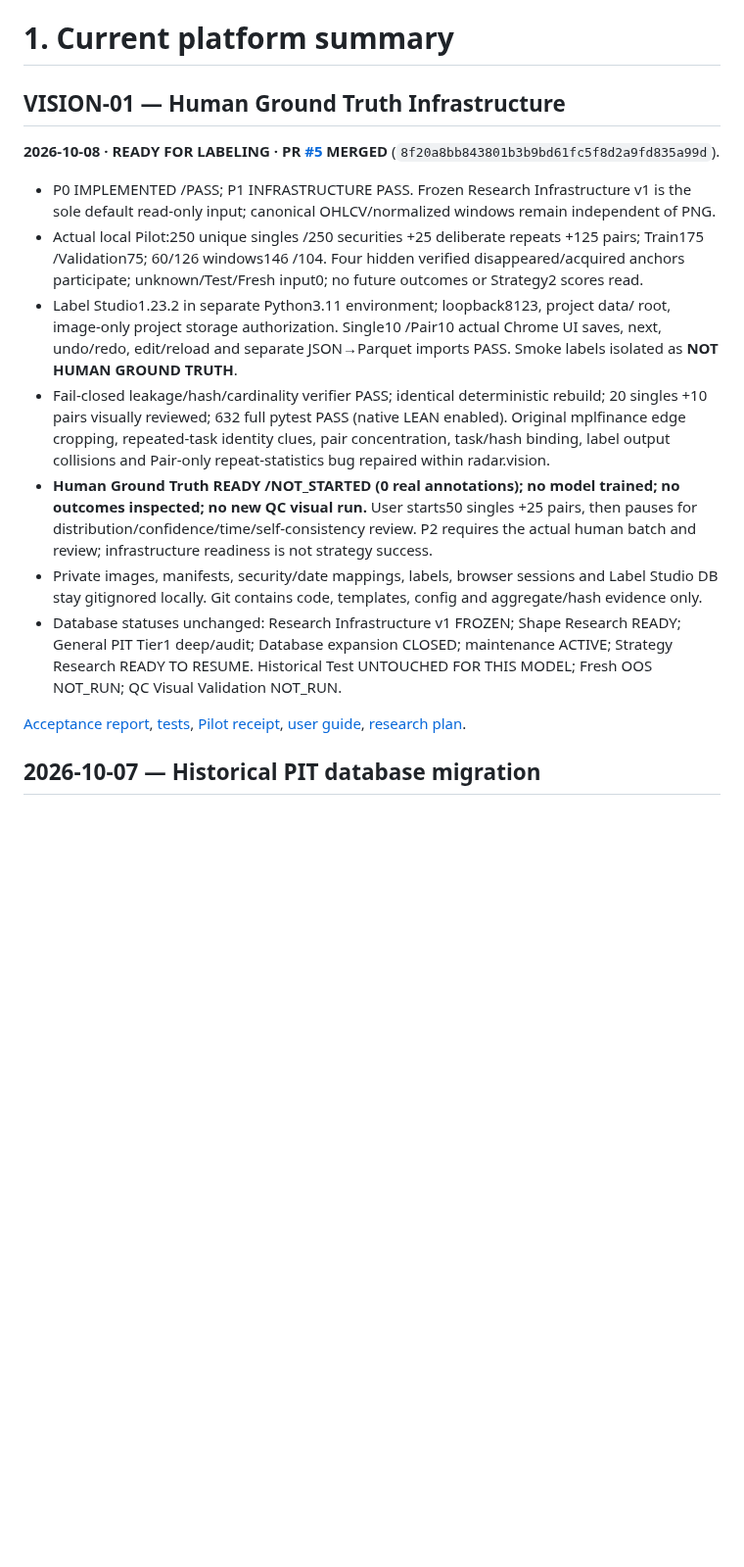
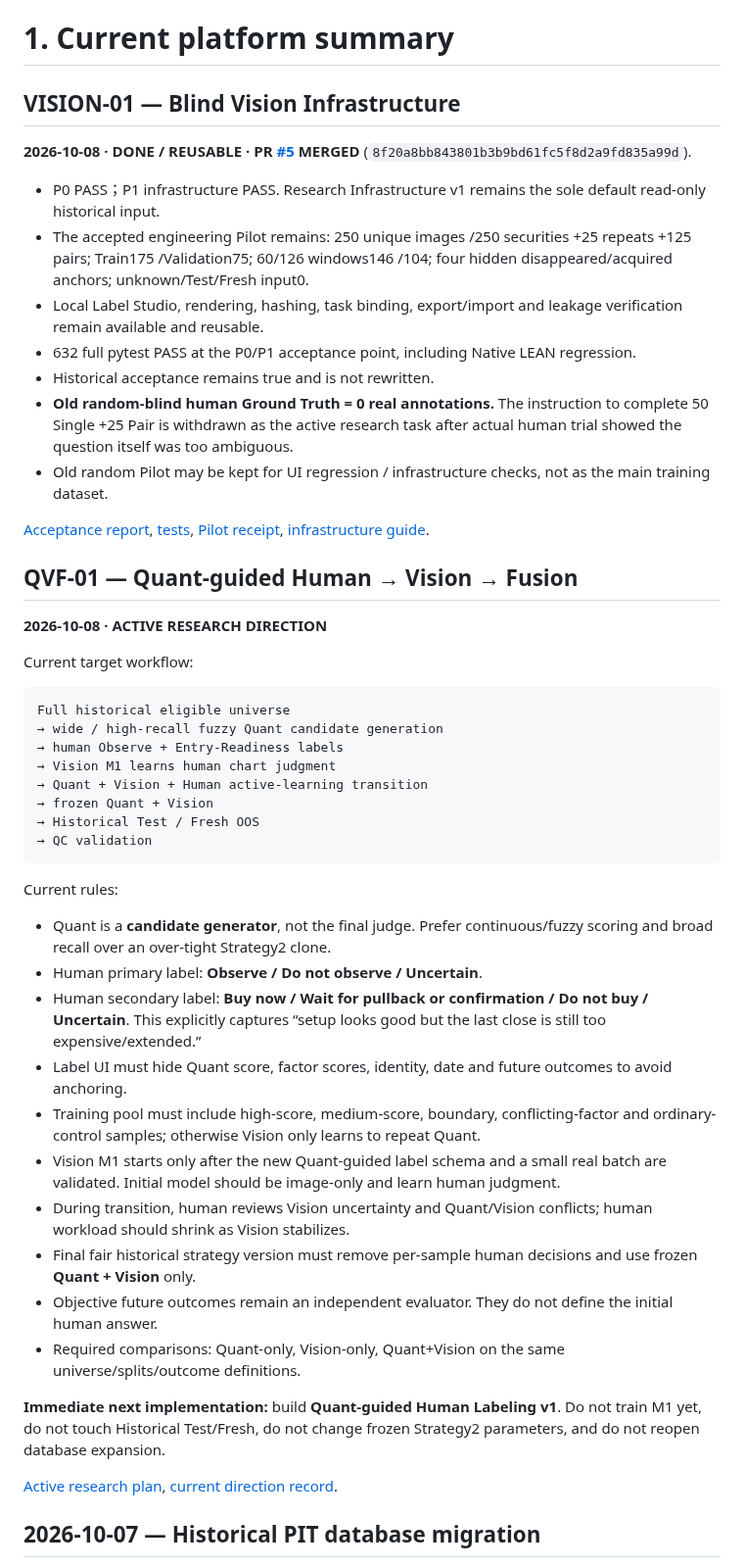
Before and after one commit to zhoushuming073-cell/stock-radar, a Markdown page: reports/journey-2026-09-30-0651-📌当前总账.md, the part around one of its changes. Shown at 98% size. Drawn GitHub-style; blank space fills up the shorter version.

Commit message:
Update canonical ledger to Quant Vision Fusion route

````diff
--- a/reports/journey-2026-09-30-0651-📌当前总账.md
+++ b/reports/journey-2026-09-30-0651-📌当前总账.md
@@ -41,19 +42,53 @@ When this file conflicts with an older dated journey document, this file is auth
 
 # 1. Current platform summary
 
-## VISION-01 — Human Ground Truth Infrastructure
+## VISION-01 — Blind Vision Infrastructure
 
-**2026-10-08 · READY FOR LABELING · PR [#5](https://github.com/zhoushuming073-cell/stock-radar/pull/5) MERGED** (`8f20a8bb843801b3b9bd61fc5f8d2a9fd835a99d`).
+**2026-10-08 · DONE / REUSABLE · PR [#5](https://github.com/zhoushuming073-cell/stock-radar/pull/5) MERGED** (`8f20a8bb843801b3b9bd61fc5f8d2a9fd835a99d`).
 
-- P0 IMPLEMENTED /PASS; P1 INFRASTRUCTURE PASS. Frozen Research Infrastructure v1 is the sole default read-only input; canonical OHLCV/normalized windows remain independent of PNG.
-- Actual local Pilot:250 unique singles /250 securities +25 deliberate repeats +125 pairs; Train175 /Validation75; 60/126 windows146 /104. Four hidden verified disappeared/acquired anchors participate; unknown/Test/Fresh input0; no future outcomes or Strategy2 scores read.
-- Label Studio1.23.2 in separate Python3.11 environment; loopback8123, project data/ root, image-only project storage authorization. Single10 /Pair10 actual Chrome UI saves, next, undo/redo, edit/reload and separate JSON→Parquet imports PASS. Smoke labels isolated as **NOT HUMAN GROUND TRUTH**.
-- Fail-closed leakage/hash/cardinality verifier PASS; identical deterministic rebuild; 20 singles +10 pairs visually reviewed; 632 full pytest PASS (native LEAN enabled). Original mplfinance edge cropping, repeated-task identity clues, pair concentration, task/hash binding, label output collisions and Pair-only repeat-statistics bug repaired within radar.vision.
-- **Human Ground Truth READY /NOT_STARTED (0 real annotations); no model trained; no outcomes inspected; no new QC visual run.** User starts50 singles +25 pairs, then pauses for distribution/confidence/time/self-consistency review. P2 requires the actual human batch and review; infrastructure readiness is not strategy success.
-- Private images, manifests, security/date mappings, labels, browser sessions and Label Studio DB stay gitignored locally. Git contains code, templates, config and aggregate/hash evidence only.
-- Database statuses unchanged: Research Infrastructure v1 FROZEN; Shape Research READY; General PIT Tier1 deep/audit; Database expansion CLOSED; maintenance ACTIVE; Strategy Research READY TO RESUME. Historical Test UNTOUCHED FOR THIS MODEL; Fresh OOS NOT_RUN; QC Visual Validation NOT_RUN.
+- P0 PASS；P1 infrastructure PASS. Research Infrastructure v1 remains the sole default read-only historical input.
+- The accepted engineering Pilot remains: 250 unique images /250 securities +25 repeats +125 pairs; Train175 /Validation75; 60/126 windows146 /104; four hidden disappeared/acquired anchors; unknown/Test/Fresh input0.
+- Local Label Studio, rendering, hashing, task binding, export/import and leakage verification remain available and reusable.
+- 632 full pytest PASS at the P0/P1 acceptance point, including Native LEAN regression.
+- Historical acceptance remains true and is not rewritten.
+- **Old random-blind human Ground Truth = 0 real annotations.** The instruction to complete 50 Single +25 Pair is withdrawn as the active research task after actual human trial showed the question itself was too ambiguous.
+- Old random Pilot may be kept for UI regression / infrastructure checks, not as the main training dataset.
 
-[Acceptance report](vision-p0-p1-pilot-acceptance-2026-10-08.md), [tests](evidence/vision-p0-p1-tests-2026-10-08.json), [Pilot receipt](evidence/vision-p0-p1-pilot-2026-10-08.json), [user guide](../docs/VISION_LABELING_INFRASTRUCTURE.md), [research plan](../docs/VISION_DEEP_LEARNING_RESEARCH_PLAN.md).
+[Acceptance report](vision-p0-p1-pilot-acceptance-2026-10-08.md), [tests](evidence/vision-p0-p1-tests-2026-10-08.json), [Pilot receipt](evidence/vision-p0-p1-pilot-2026-10-08.json), [infrastructure guide](../docs/VISION_LABELING_INFRASTRUCTURE.md).
+
+## QVF-01 — Quant-guided Human → Vision → Fusion
+
+**2026-10-08 · ACTIVE RESEARCH DIRECTION**
+
+Current target workflow:
+
+```text
+Full historical eligible universe
+→ wide / high-recall fuzzy Quant candidate generation
+→ human Observe + Entry-Readiness labels
+→ Vision M1 learns human chart judgment
+→ Quant + Vision + Human active-learning transition
+→ frozen Quant + Vision
+→ Historical Test / Fresh OOS
+→ QC validation
+```
+
+Current rules:
+
+- Quant is a **candidate generator**, not the final judge. Prefer continuous/fuzzy scoring and broad recall over an over-tight Strategy2 clone.
+- Human primary label: **Observe / Do not observe / Uncertain**.
+- Human secondary label: **Buy now / Wait for pullback or confirmation / Do not buy / Uncertain**. This explicitly captures “setup looks good but the last close is still too expensive/extended.”
+- Label UI must hide Quant score, factor scores, identity, date and future outcomes to avoid anchoring.
+- Training pool must include high-score, medium-score, boundary, conflicting-factor and ordinary-control samples; otherwise Vision only learns to repeat Quant.
+- Vision M1 starts only after the new Quant-guided label schema and a small real batch are validated. Initial model should be image-only and learn human judgment.
+- During transition, human reviews Vision uncertainty and Quant/Vision conflicts; human workload should shrink as Vision stabilizes.
+- Final fair historical strategy version must remove per-sample human decisions and use frozen **Quant + Vision** only.
+- Objective future outcomes remain an independent evaluator. They do not define the initial human answer.
+- Required comparisons: Quant-only, Vision-only, Quant+Vision on the same universe/splits/outcome definitions.
+
+**Immediate next implementation:** build **Quant-guided Human Labeling v1**. Do not train M1 yet, do not touch Historical Test/Fresh, do not change frozen Strategy2 parameters, and do not reopen database expansion.
+
+[Active research plan](../docs/QUANT_VISION_FUSION_RESEARCH_PLAN.md), [current direction record](current/quant-vision-fusion-direction-2026-10-08.md).
 
 ## 2026-10-07 — Historical PIT database migration
 
````
Also changed, not shown: other parts of reports/journey-2026-09-30-0651-📌当前总账.md (+1 -0 lines).
